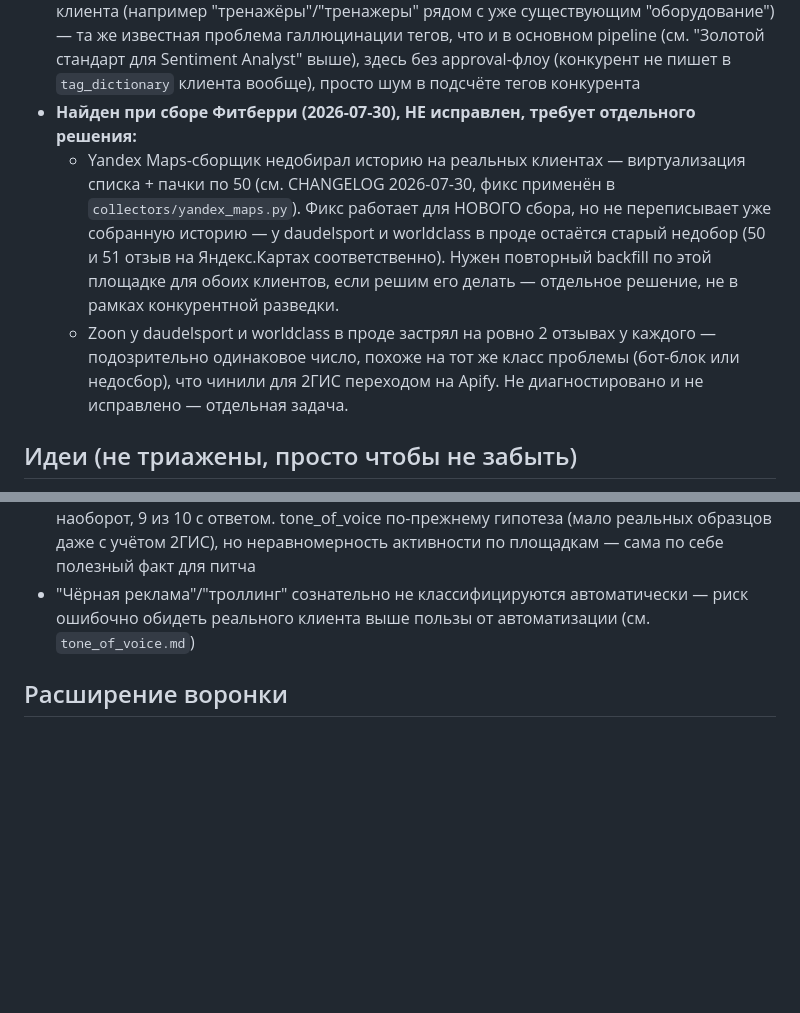
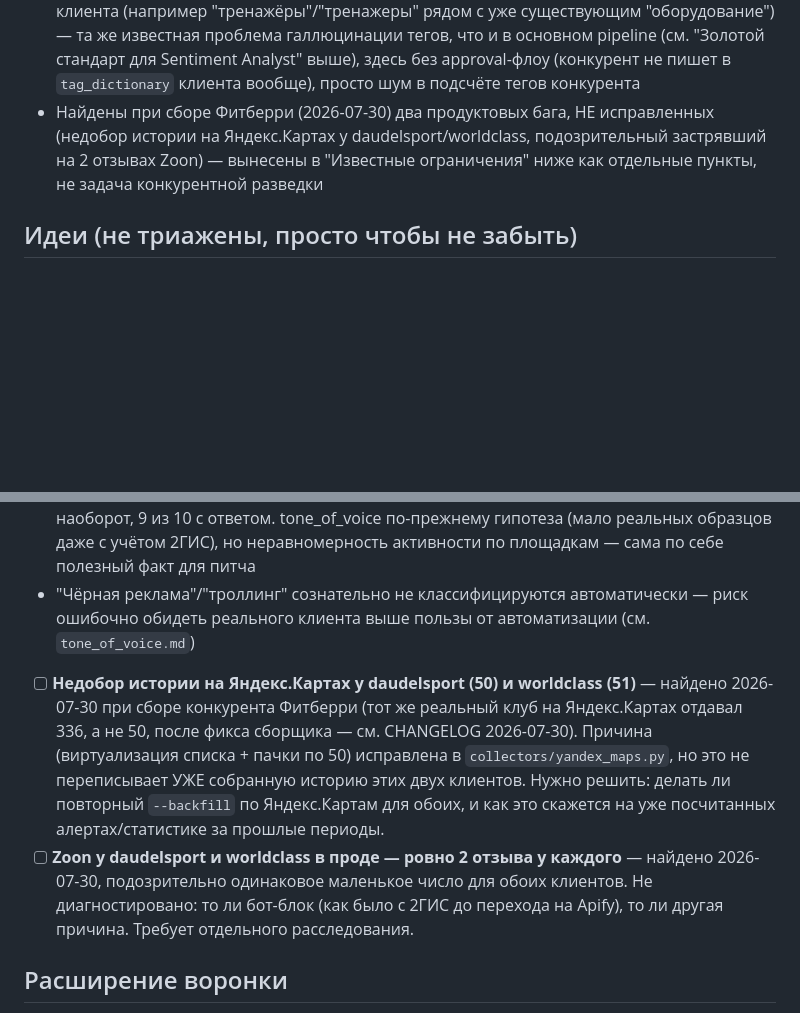
Before and after one commit to GerogeousGT/review-monitor, a Markdown page: PLAN.md, 2 parts joined by grey strips. GitHub-like rendering; blank space fills up the shorter version.

Commit message:
Зафиксировать в PLAN.md два продуктовых бага, найденных при сборе конкурента
Недобор истории Яндекс.Карт у daudelsport/worldclass и подозрительный
Zoon (2 отзыва у обоих) — не чинить сейчас, отметка на потом.

Co-Authored-By: Claude Sonnet 5 <noreply@anthropic.com>

```diff
--- a/PLAN.md
+++ b/PLAN.md
@@ -808,19 +808,10 @@ CHANGELOG 2026-07-20 (все записи за день).
   тегов, что и в основном pipeline (см. "Золотой стандарт для Sentiment
   Analyst" выше), здесь без approval-флоу (конкурент не пишет в
   `tag_dictionary` клиента вообще), просто шум в подсчёте тегов конкурента
-- **Найден при сборе Фитберри (2026-07-30), НЕ исправлен, требует отдельного
-  решения:**
-  - Yandex Maps-сборщик недобирал историю на реальных клиентах — виртуализация
-    списка + пачки по 50 (см. CHANGELOG 2026-07-30, фикс применён в
-    `collectors/yandex_maps.py`). Фикс работает для НОВОГО сбора, но не
-    переписывает уже собранную историю — у daudelsport и worldclass в проде
-    остаётся старый недобор (50 и 51 отзыв на Яндекс.Картах соответственно).
-    Нужен повторный backfill по этой площадке для обоих клиентов, если решим
-    его делать — отдельное решение, не в рамках конкурентной разведки.
-  - Zoon у daudelsport и worldclass в проде застрял на ровно 2 отзывах у
-    каждого — подозрительно одинаковое число, похоже на тот же класс
-    проблемы (бот-блок или недосбор), что чинили для 2ГИС переходом на
-    Apify. Не диагностировано и не исправлено — отдельная задача.
+- Найдены при сборе Фитберри (2026-07-30) два продуктовых бага, НЕ
+  исправленных (недобор истории на Яндекс.Картах у daudelsport/worldclass,
+  подозрительный застрявший на 2 отзывах Zoon) — вынесены в "Известные
+  ограничения" ниже как отдельные пункты, не задача конкурентной разведки
 
 ## Идеи (не триажены, просто чтобы не забыть)
 
@@ -833,6 +824,18 @@ CHANGELOG 2026-07-20 (все записи за день).
 - 2ГИС в пользовательском соглашении (п. 2.13) прямо запрещает автоматический сбор данных — не проблема для внутреннего мониторинга своего клиента, но не афишировать механику, если это станет публичным продуктом
 - На Яндекс.Картах и Zoon клуб почти не отвечает на отзывы (1 из 52) — но на 2ГИС всё наоборот, 9 из 10 с ответом. tone_of_voice по-прежнему гипотеза (мало реальных образцов даже с учётом 2ГИС), но неравномерность активности по площадкам — сама по себе полезный факт для питча
 - "Чёрная реклама"/"троллинг" сознательно не классифицируются автоматически — риск ошибочно обидеть реального клиента выше пользы от автоматизации (см. `tone_of_voice.md`)
+- [ ] **Недобор истории на Яндекс.Картах у daudelsport (50) и worldclass (51)** —
+  найдено 2026-07-30 при сборе конкурента Фитберри (тот же реальный клуб на
+  Яндекс.Картах отдавал 336, а не 50, после фикса сборщика — см. CHANGELOG
+  2026-07-30). Причина (виртуализация списка + пачки по 50) исправлена в
+  `collectors/yandex_maps.py`, но это не переписывает УЖЕ собранную историю
+  этих двух клиентов. Нужно решить: делать ли повторный `--backfill` по
+  Яндекс.Картам для обоих, и как это скажется на уже посчитанных
+  алертах/статистике за прошлые периоды.
+- [ ] **Zoon у daudelsport и worldclass в проде — ровно 2 отзыва у каждого**
+  — найдено 2026-07-30, подозрительно одинаковое маленькое число для обоих
+  клиентов. Не диагностировано: то ли бот-блок (как было с 2ГИС до перехода
+  на Apify), то ли другая причина. Требует отдельного расследования.
 
 ## Расширение воронки
 
```
